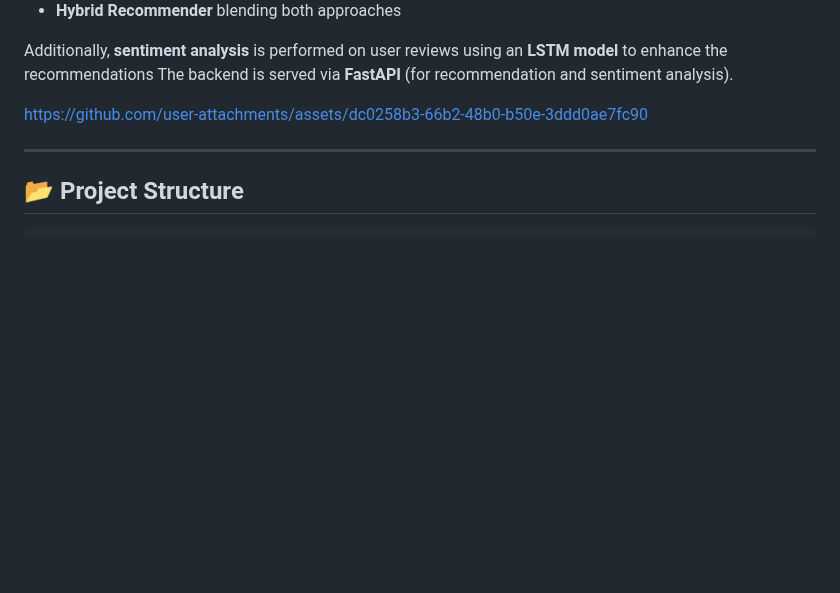
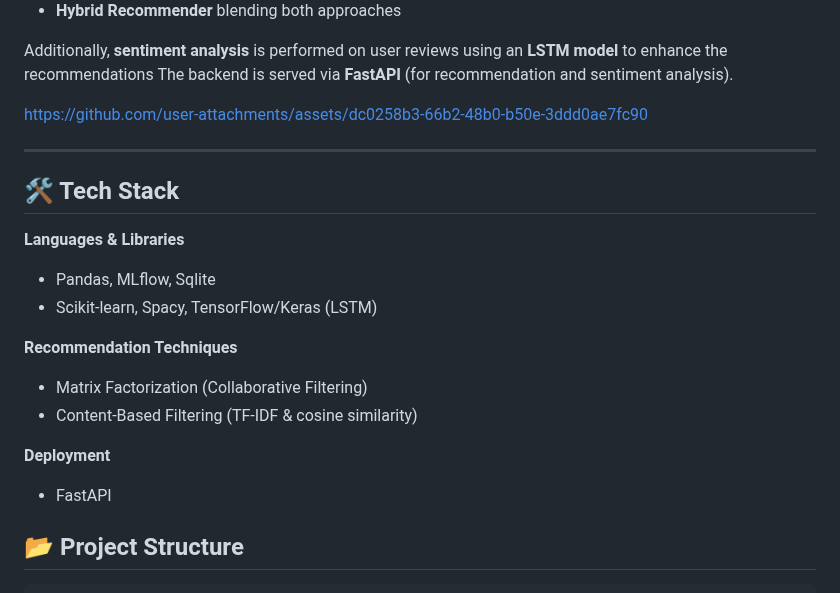
Before and after one commit to JunaidK0012/Anime-Recommendation, a Markdown page: README.md, the part around the change. Rendered like a GitHub page; blank space fills up the shorter version.

````diff
--- a/README.md
+++ b/README.md
@@ -13,6 +13,18 @@ The backend is served via **FastAPI** (for recommendation and sentiment analysis
 https://github.com/user-attachments/assets/dc0258b3-66b2-48b0-b50e-3ddd0ae7fc90
 
 ---
+
+## 🛠️ Tech Stack
+**Languages & Libraries**
+- Pandas, MLflow, Sqlite
+- Scikit-learn, Spacy, TensorFlow/Keras (LSTM)
+
+**Recommendation Techniques**
+- Matrix Factorization (Collaborative Filtering)
+- Content-Based Filtering (TF-IDF & cosine similarity)
+
+**Deployment**
+- FastAPI
 
 ## 📂 Project Structure
 ```
````
